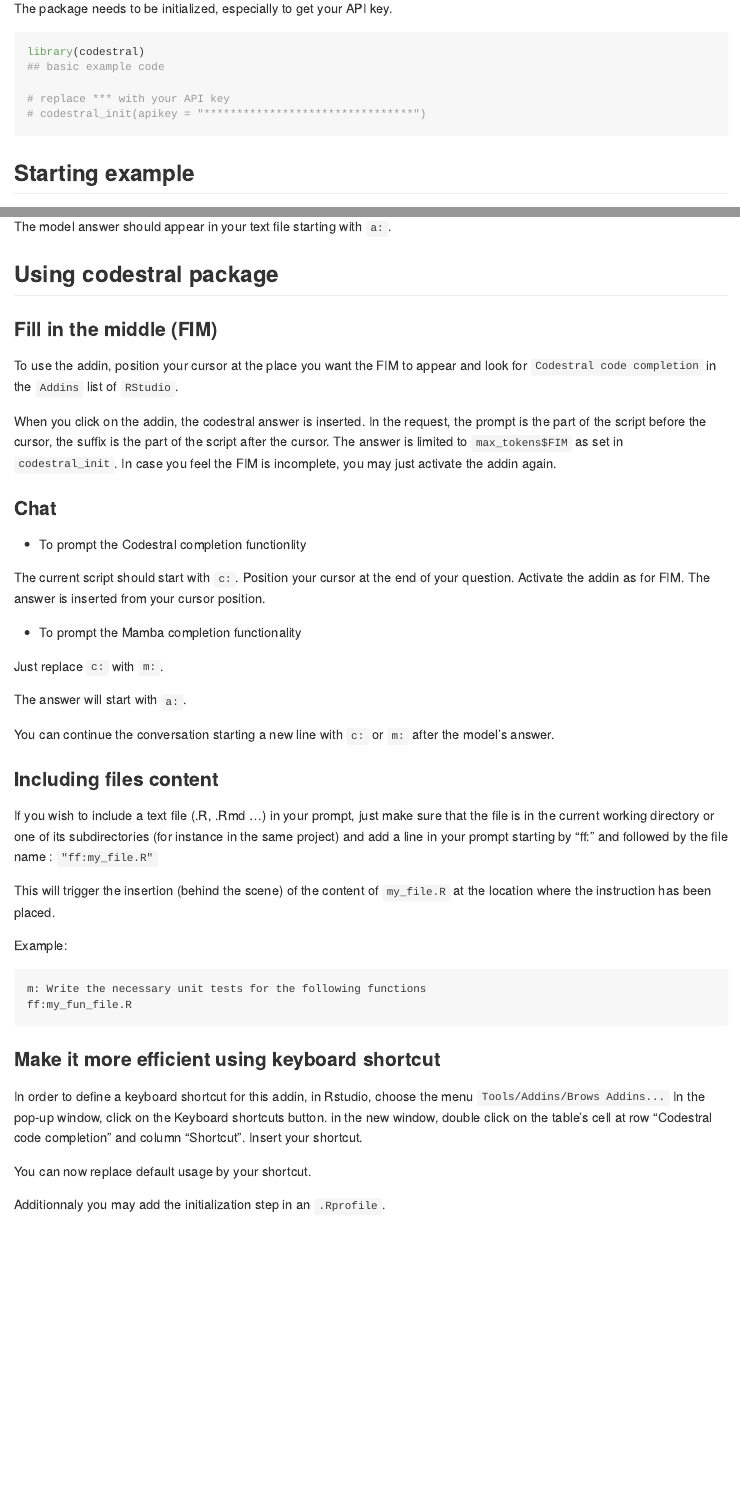
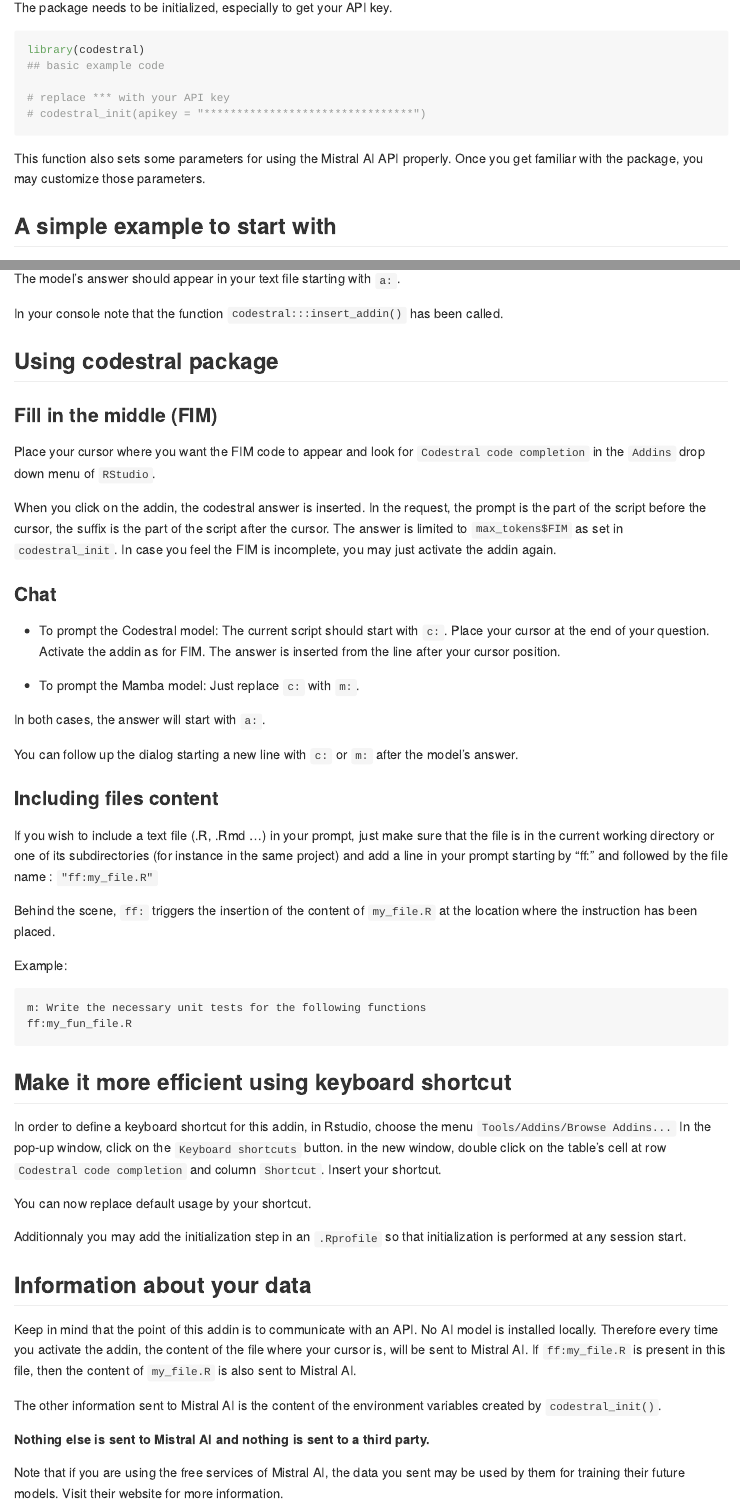
Before and after one commit to urbs-dev/codestral, an R Markdown document (README.Rmd): the page in a window 1100 px wide, from 710 px down before the commit and from 750 px down after it, so that both start at the same text, and a second part further down, joined at a grey line. The pictures show the output file README.md that the author committed with the source, drawn offline in the style of GitHub; badge pictures from the web are left out.

Commit message:
Update README, in particular add Information about your data section

````diff
--- a/README.Rmd
+++ b/README.Rmd
@@ -52,7 +54,9 @@
 # codestral_init(apikey = "********************************")
 ```
 
-## Starting example
+This function also sets some parameters for using the Mistral AI API properly. Once you get familiar with the package, you may customize those parameters.
+
+## A simple example to start with
 
 Open a new text file and type: `"m: Hello world !"`.
 Leave your cursor at the end of the line.
@@ -61,12 +65,14 @@
 
-The model answer should appear in your text file starting with `a:`.
+The model's answer should appear in your text file starting with `a:`.
+
+In your console note that the function `codestral:::insert_addin()` has been called.
 
 ## Using codestral package
 
 ### Fill in the middle (FIM)
 
-To use the addin, position your cursor at the place you want the FIM to appear
-and look for `Codestral code completion` in the `Addins` list of `RStudio`.
+Place your cursor where you want the FIM code to appear
+and look for `Codestral code completion` in the `Addins` drop down menu of `RStudio`.
 
 When you click on the addin, the codestral answer is inserted. In the request, the prompt is
 the part of the script before the cursor, the suffix is the part of the script
@@ -74,23 +80,19 @@
 
 ### Chat
 
-- To prompt the Codestral completion functionlity
+- To prompt the Codestral model: The current script should start with `c:`. Place your cursor at the end of your question. Activate the addin as for FIM. The answer is inserted from the line after your cursor position.
 
-The current script should start with `c:`. Position your cursor at the end of your question. Activate the addin as for FIM. The answer is inserted from your cursor position.
+- To prompt the Mamba model: Just replace `c:` with `m:`.
 
-- To prompt the Mamba completion functionality
+In both cases, the answer will start with `a:`.
 
-Just replace `c:` with `m:`.
-
-The answer will start with `a:`.
-
-You can continue the conversation starting a new line with `c:` or `m:` after the model's answer.
+You can follow up the dialog starting a new line with `c:` or `m:` after the model's answer.
 
 ### Including files content
 
 If you wish to include a text file (.R, .Rmd ...) in your prompt, just make sure that the file is in the current working directory or one of its subdirectories (for instance in the same project) and add a line in your prompt starting by "ff:" and followed by the file name : `"ff:my_file.R"`
 
-This will trigger the insertion (behind the scene) of the content of `my_file.R` at the location where the instruction has been placed.
+Behind the scene, `ff:` triggers the insertion of the content of `my_file.R` at the location where the instruction has been placed.
 
 Example:
 ```
@@ -98,13 +100,23 @@
 ff:my_fun_file.R
 ```
 
-### Make it more efficient using keyboard shortcut
+## Make it more efficient using keyboard shortcut
 
 In order to define a keyboard shortcut for this addin, in Rstudio, choose the
-menu `Tools/Addins/Brows Addins...` In the pop-up window, click on the Keyboard shortcuts button.
-in the new window, double click on the table's cell at row "Codestral code completion" and
-column "Shortcut". Insert your shortcut.
+menu `Tools/Addins/Browse Addins...` In the pop-up window, click on the `Keyboard shortcuts` button.
+in the new window, double click on the table's cell at row `Codestral code completion` and
+column `Shortcut`. Insert your shortcut.
 
 You can now replace default usage by your shortcut.
 
-Additionnaly you may add the initialization step in an `.Rprofile`.
+Additionnaly you may add the initialization step in an `.Rprofile` so that initialization is performed at any session start.
+
+## Information about your data
+
+Keep in mind that the point of this addin is to communicate with an API. No AI model is installed locally. Therefore every time you activate the addin, the content of the file where your cursor is, will be sent to Mistral AI. If `ff:my_file.R` is present in this file, then the content of `my_file.R` is also sent to Mistral AI.
+
+The other information sent to Mistral AI is the content of the environment variables created by `codestral_init()`.
+
+**Nothing else is sent to Mistral AI and nothing is sent to a third party.**
+
+Note that if you are using the free services of Mistral AI, the data you sent may be used by them for training their future models. Visit their website for more information.
````
Also changed, not shown: README.md, README.Rmd (12 more changed lines), 1 other file.
